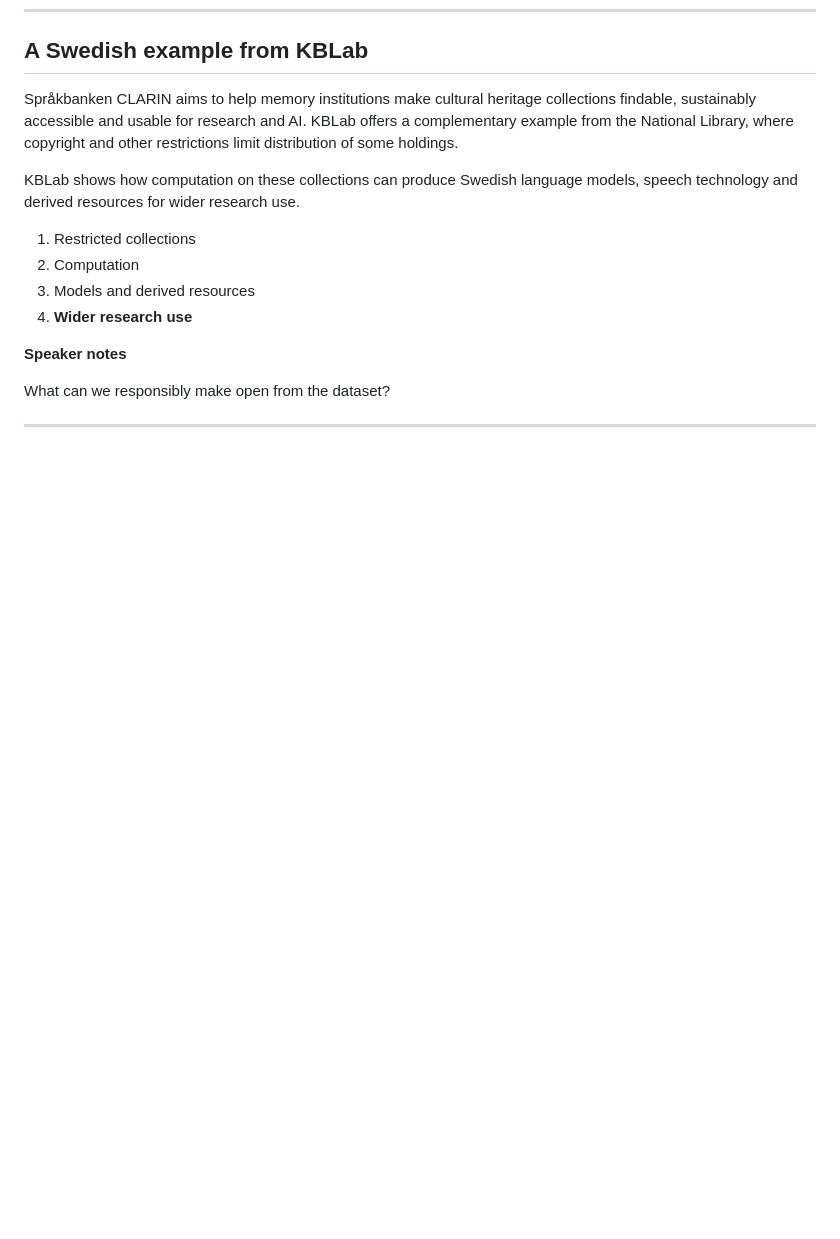
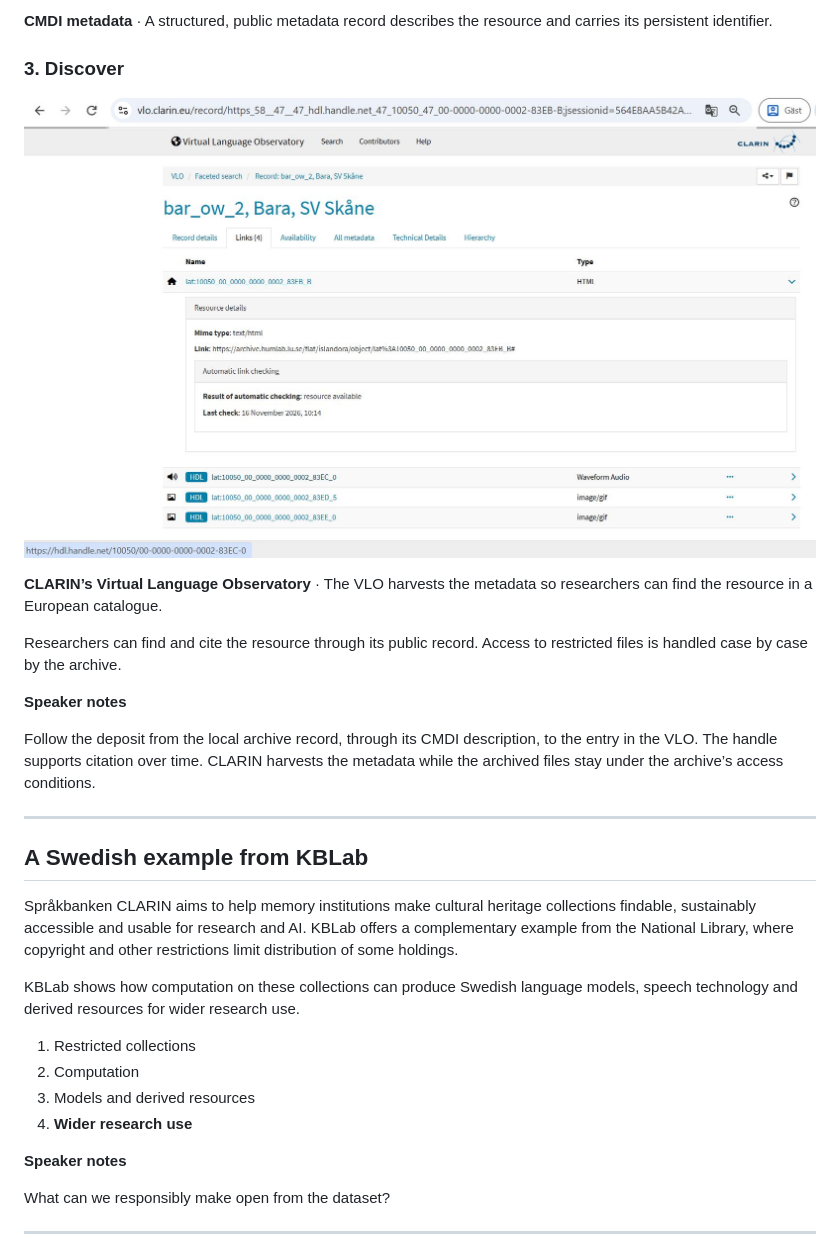
Before and after one commit to fjohan/sbc-at-os, a Markdown page: sbc-at-os.md, the part around one of its changes. Rendered like a GitHub page; pictures changed too: archive-chain-vlo.jpeg (added); blank space fills up the shorter version.

```diff
--- a/sbc-at-os.md
+++ b/sbc-at-os.md
@@ -145,3 +159,19 @@ The archive provides CMDI metadata to the VLO and serves as a CLARIN Metadata Pr
+**CMDI metadata** · A structured, public metadata record describes the resource and carries its persistent identifier.
+
+### 3. Discover
+
+![Screenshot of CLARIN’s Virtual Language Observatory](archive-chain-vlo.jpeg)
+
+**CLARIN’s Virtual Language Observatory** · The VLO harvests the metadata so researchers can find the resource in a European catalogue.
+
+Researchers can find and cite the resource through its public record. Access to restricted files is handled case by case by the archive.
+
+**Speaker notes**
+
+Follow the deposit from the local archive record, through its CMDI description, to the entry in the VLO. The handle supports citation over time. CLARIN harvests the metadata while the archived files stay under the archive’s access conditions.
+
+---
+
 ## A Swedish example from KBLab
 
 
```
Also changed, not shown: other parts of sbc-at-os.md (+14 -0 lines), archive-chain-cmdi.jpeg (added), archive-chain-deposit.jpeg (added), 2 other files.
